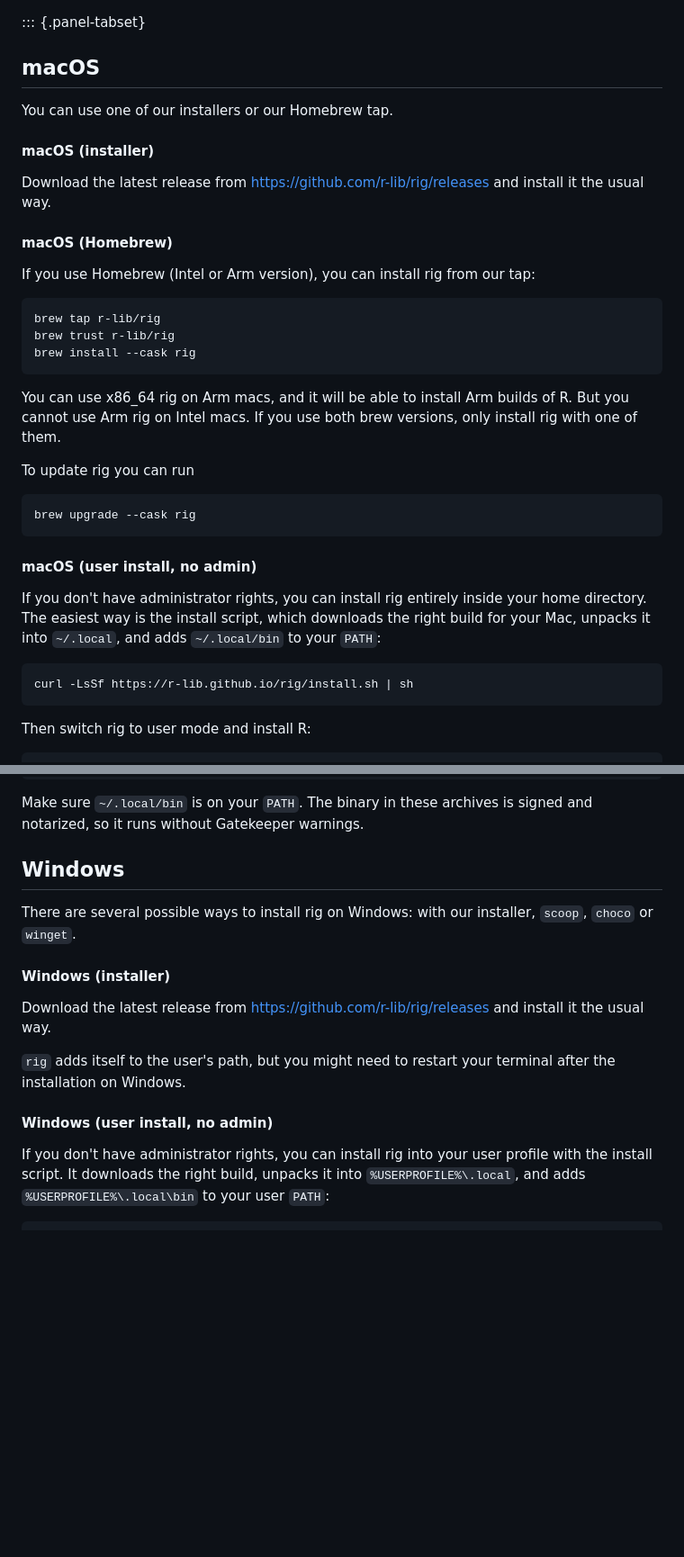
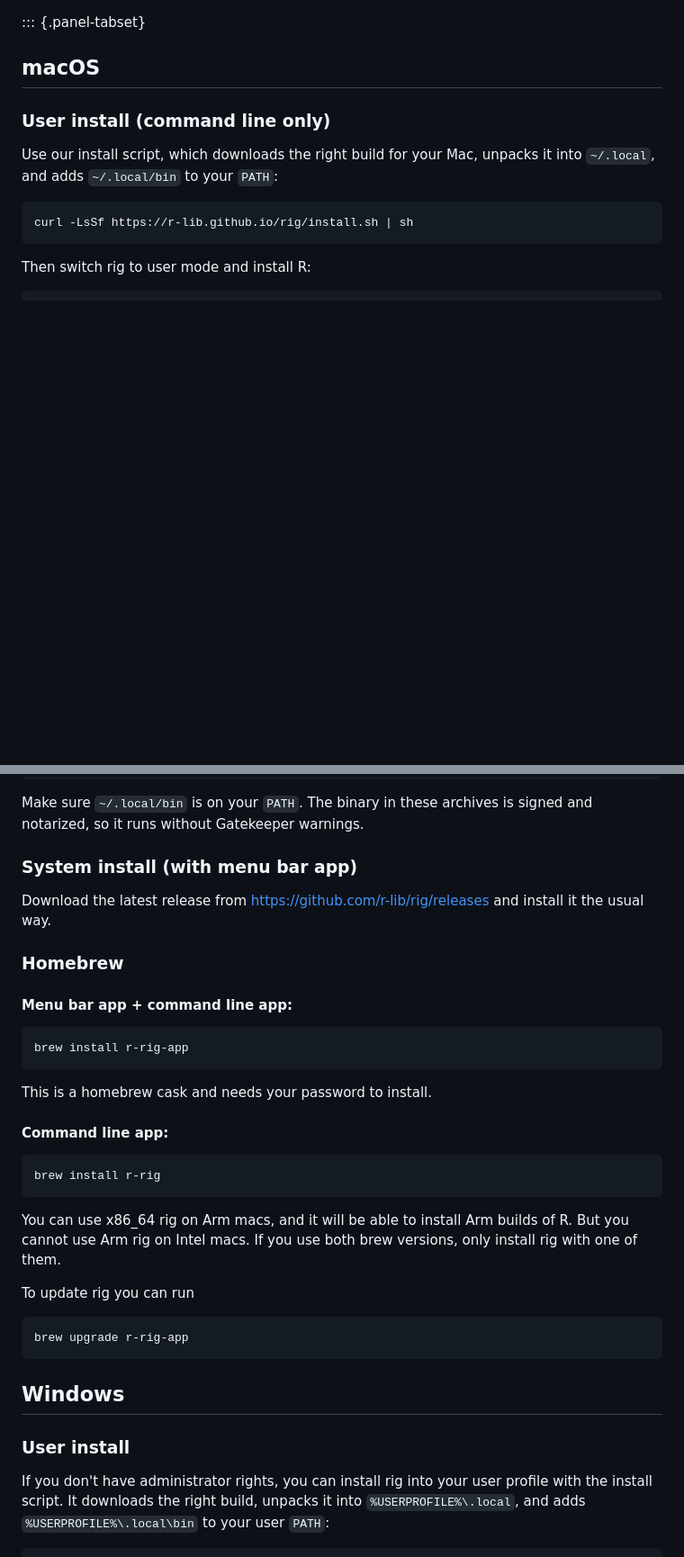
Before and after one commit to r-lib/rig, a Markdown page: website/_partials/install-methods.md, 2 parts joined by grey strips. Shown at 90% size. Drawn GitHub-style; blank space fills up the shorter version.

````diff
--- a/website/_partials/install-methods.md
+++ b/website/_partials/install-methods.md
@@ -2,40 +2,10 @@
 
 ## macOS
 
-You can use one of our installers or our Homebrew tap.
+### User install (command line only)
 
-#### macOS (installer)
-
-Download the latest release from <https://github.com/r-lib/rig/releases>
-and install it the usual way.
-
-#### macOS (Homebrew)
-
-If you use Homebrew (Intel or Arm version), you can install rig from our
-tap:
-
-```sh
-brew tap r-lib/rig
-brew trust r-lib/rig
-brew install --cask rig
-```
-
-You can use x86_64 rig on Arm macs, and it will be able to install Arm
-builds of R. But you cannot use Arm rig on Intel macs. If you use both brew
-versions, only install rig with one of them.
-
-To update rig you can run
-
-```sh
-brew upgrade --cask rig
-```
-
-#### macOS (user install, no admin)
-
-If you don't have administrator rights, you can install rig entirely inside
-your home directory. The easiest way is the install script, which downloads
-the right build for your Mac, unpacks it into `~/.local`, and adds
-`~/.local/bin` to your `PATH`:
+Use our install script, which downloads the right build for your Mac,
+unpacks it into `~/.local`, and adds `~/.local/bin` to your `PATH`:
 
 ```sh
 curl -LsSf https://r-lib.github.io/rig/install.sh | sh
@@ -62,20 +32,40 @@ curl -Ls https://github.com/r-lib/rig/releases/download/latest/rig-macos-arm64-l
 Make sure `~/.local/bin` is on your `PATH`. The binary in these archives is
 signed and notarized, so it runs without Gatekeeper warnings.
 
-## Windows
-
-There are several possible ways to install rig on Windows: with our
-installer, `scoop`, `choco` or `winget`.
-
-#### Windows (installer)
+### System install (with menu bar app)
 
 Download the latest release from <https://github.com/r-lib/rig/releases>
 and install it the usual way.
 
-`rig` adds itself to the user's path, but you might need to restart your
-terminal after the installation on Windows.
+### Homebrew
 
-#### Windows (user install, no admin)
+#### Menu bar app + command line app:
+
+```sh
+brew install r-rig-app
+```
+
+This is a homebrew cask and needs your password to install.
+
+#### Command line app:
+
+```sh
+brew install r-rig
+```
+
+You can use x86_64 rig on Arm macs, and it will be able to install Arm
+builds of R. But you cannot use Arm rig on Intel macs. If you use both brew
+versions, only install rig with one of them.
+
+To update rig you can run
+
+```sh
+brew upgrade r-rig-app
+```
+
+## Windows
+
+### User install
 
 If you don't have administrator rights, you can install rig into your user
 profile with the install script. It downloads the right build, unpacks it into
````
Also changed, not shown: other parts of website/_partials/install-methods.md (+25 -14 lines), website/_partials/docker.md (+1 -1 lines), website/_partials/install.md (+0 -1 lines).
